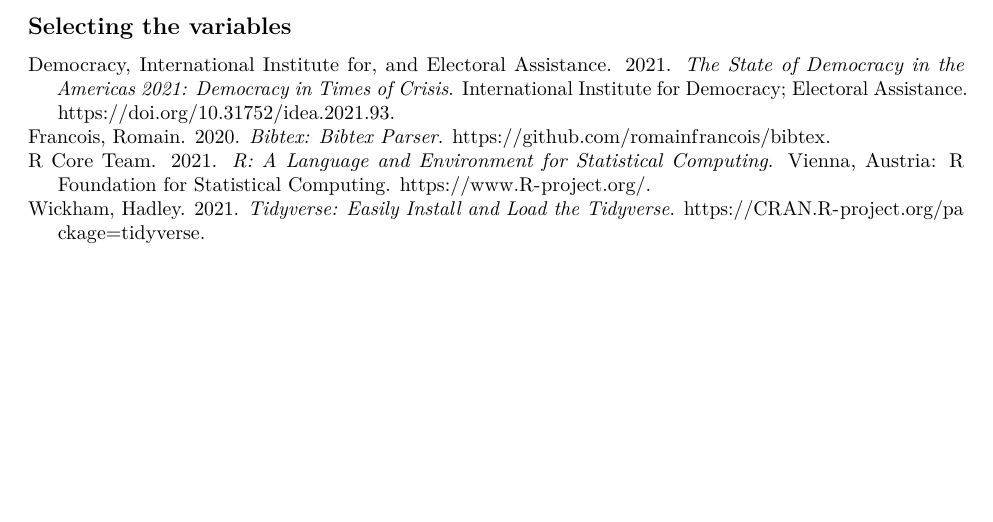
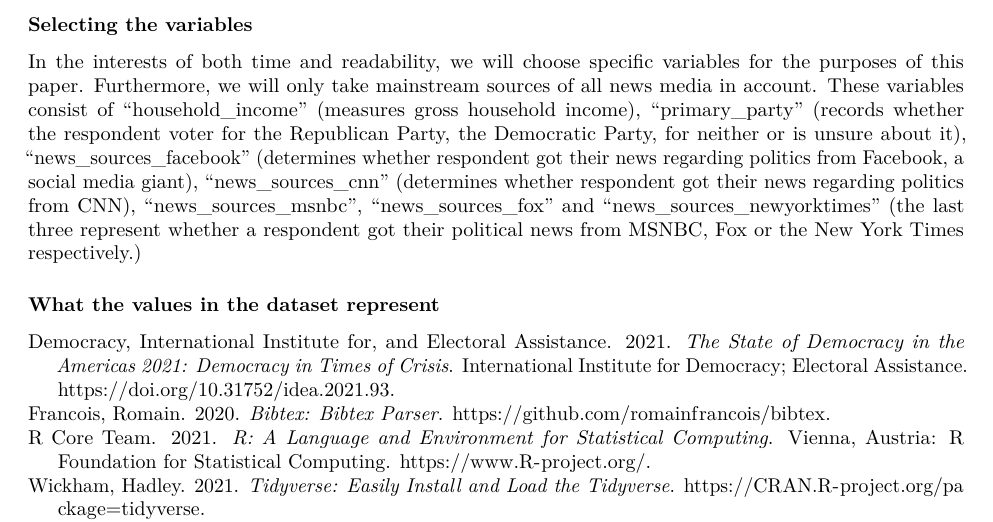
Before and after one commit to yfuoft/p4, an R Markdown document (p4.Rmd): part of page 2 of 2, cut so that both start at the same text, the shorter picture padded with empty space. Rendered offline with R 4.5, knitr and Pandoc, then LaTeX, with nearby package versions; some code elsewhere in the file could not run offline.

Commit message:
Finished 'Selecting the Variables.'

````diff
--- a/p4.Rmd
+++ b/p4.Rmd
@@ -48,4 +48,7 @@
 View(dataset)
 ```
 
-## Selecting the variables
+### Selecting the variables
+In the interests of both time and readability, we will choose specific variables for the purposes of this paper. Furthermore, we will only take mainstream sources of all news media in account. These variables consist of "household_income" (measures gross household income), "primary_party" (records whether the respondent voter for the Republican Party, the Democratic Party, for neither or is unsure about it), "news_sources_facebook" (determines whether respondent got their news regarding politics from Facebook, a social media giant), "news_sources_cnn" (determines whether respondent got their news regarding politics from CNN), "news_sources_msnbc", "news_sources_fox" and "news_sources_newyorktimes" (the last three represent whether a respondent got their political news from MSNBC, Fox or the New York Times respectively.)
+
+### What the values in the dataset represent
````
